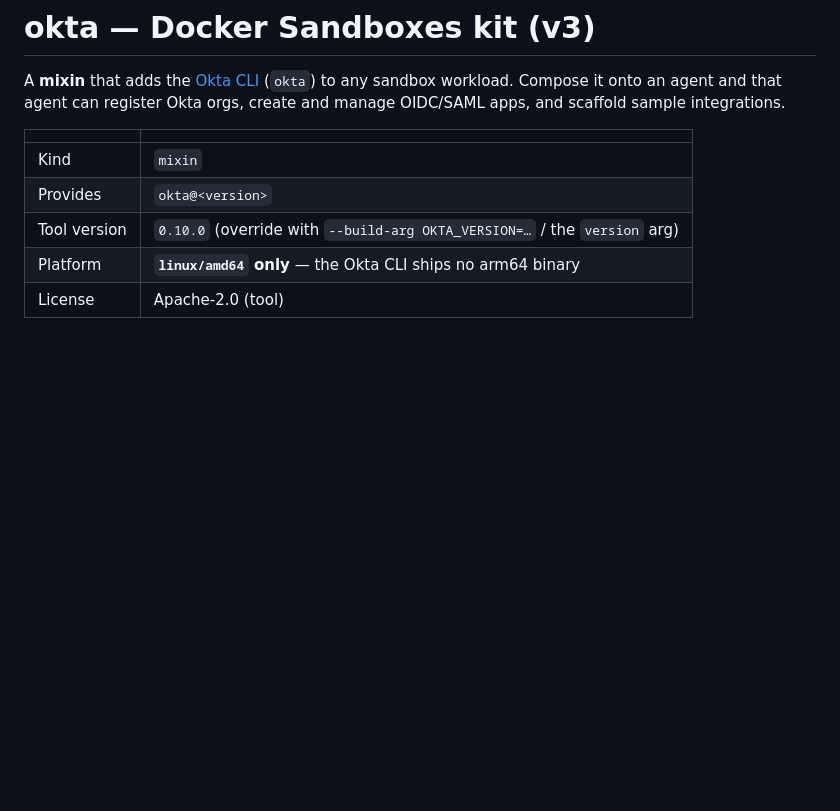
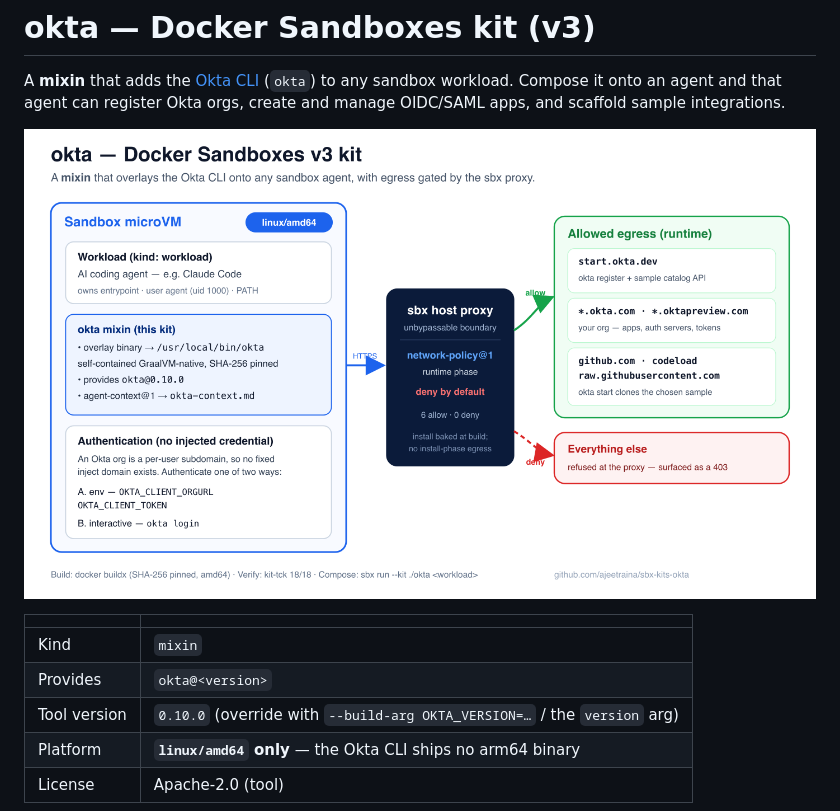
Before and after one commit to ajeetraina/sbx-kits-okta, a Markdown page: okta/README.md, the part around the change. Rendered like a GitHub page; pictures changed too: docs/architecture.png (added); blank space fills up the shorter version.

```diff
--- a/okta/README.md
+++ b/okta/README.md
@@ -3,6 +3,8 @@
 A **mixin** that adds the [Okta CLI](https://github.com/okta/okta-cli) (`okta`)
 to any sandbox workload. Compose it onto an agent and that agent can register
 Okta orgs, create and manage OIDC/SAML apps, and scaffold sample integrations.
+
+![okta kit architecture](../docs/architecture.png)
 
 | | |
 |---|---|
```
Also changed, not shown: README.md (+17 -2 lines), 1 other file.
